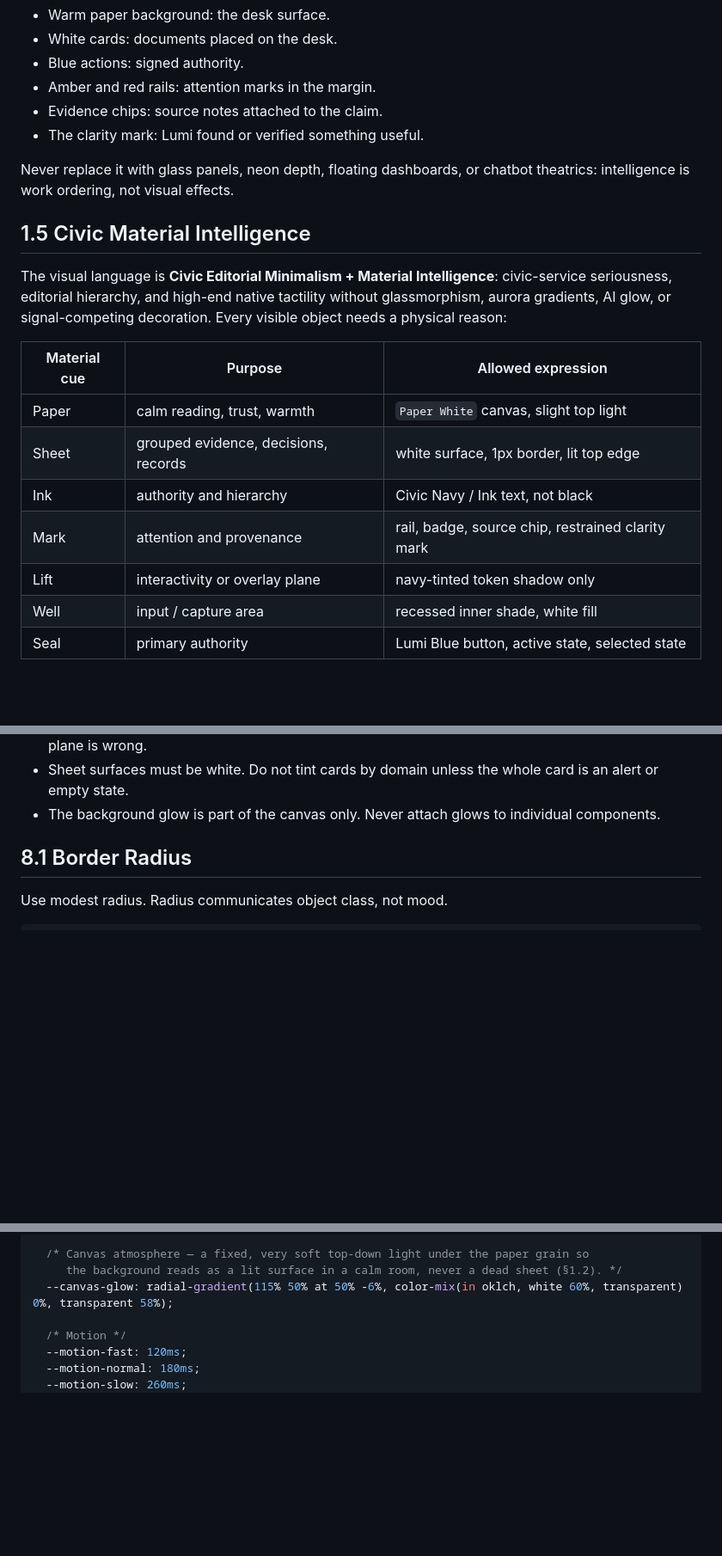
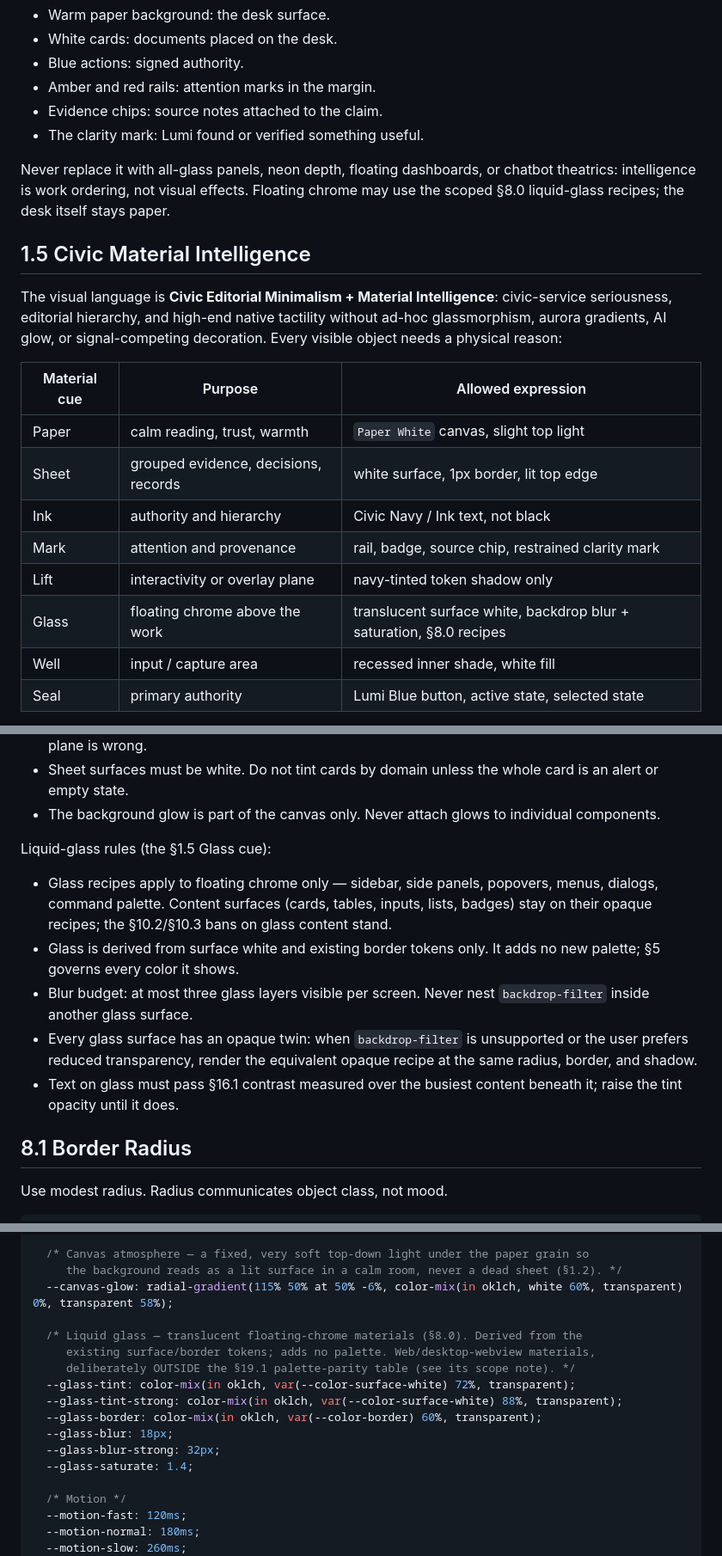
Before and after one commit to RunLumi/lumi-agents, a Markdown page: DESIGN.md, 3 parts joined by grey strips. Shown at 86% size. Drawn GitHub-style; blank space fills up the shorter version.

Commit message:
docs(design): adopt liquid-glass material family for floating chrome
Scope (palette untouched, all colors from existing §5 tokens):
- §8.0: Glass chrome/overlay/modal recipe rows + liquid-glass rules
  (floating chrome only, <=3 concurrent blur layers, no nesting,
  mandatory opaque twin, §16.1 contrast over real content)
- §19: --glass-tint/-tint-strong/-border/-blur/-blur-strong/-saturate
- §19.1: --glass-* deliberately outside the parity table (no native
  mirror yet, same rationale as §5.5 navy tints)
- §1.4/§1.5: metaphor caveat + Glass material-cue row
- §8.3/§21: glassmorphism ban narrowed to ad-hoc glass with explicit
  scoping (logo and content surfaces stay glass-free)
- §24: glass QA checklist item

```diff
--- a/DESIGN.md
+++ b/DESIGN.md
@@ -80,13 +80,14 @@ Lumi is a **lit operating desk**:
 * Evidence chips: source notes attached to the claim.
 * The clarity mark: Lumi found or verified something useful.
 
-Never replace it with glass panels, neon depth, floating dashboards, or chatbot theatrics:
-intelligence is work ordering, not visual effects.
+Never replace it with all-glass panels, neon depth, floating dashboards, or chatbot theatrics:
+intelligence is work ordering, not visual effects. Floating chrome may use the scoped §8.0
+liquid-glass recipes; the desk itself stays paper.
 
 ## 1.5 Civic Material Intelligence
 
 The visual language is **Civic Editorial Minimalism + Material Intelligence**: civic-service
-seriousness, editorial hierarchy, and high-end native tactility without glassmorphism, aurora
+seriousness, editorial hierarchy, and high-end native tactility without ad-hoc glassmorphism, aurora
 gradients, AI glow, or signal-competing decoration. Every visible object needs a physical reason:
 
 | Material cue | Purpose | Allowed expression |
@@ -96,6 +97,7 @@ gradients, AI glow, or signal-competing decoration. Every visible object needs a
 | Ink | authority and hierarchy | Civic Navy / Ink text, not black |
 | Mark | attention and provenance | rail, badge, source chip, restrained clarity mark |
 | Lift | interactivity or overlay plane | navy-tinted token shadow only |
+| Glass | floating chrome above the work | translucent surface white, backdrop blur + saturation, §8.0 recipes |
 | Well | input / capture area | recessed inner shade, white fill |
 | Seal | primary authority | Lumi Blue button, active state, selected state |
 
@@ -815,6 +820,22 @@ Rules:
   card is an alert or empty state.
 * The background glow is part of the canvas only. Never attach glows to
   individual components.
+
+Liquid-glass rules (the §1.5 Glass cue):
+
+* Glass recipes apply to floating chrome only — sidebar, side panels, popovers,
+  menus, dialogs, command palette. Content surfaces (cards, tables, inputs,
+  lists, badges) stay on their opaque recipes; the §10.2/§10.3 bans on glass
+  content stand.
+* Glass is derived from surface white and existing border tokens only. It adds
+  no new palette; §5 governs every color it shows.
+* Blur budget: at most three glass layers visible per screen. Never nest
+  `backdrop-filter` inside another glass surface.
+* Every glass surface has an opaque twin: when `backdrop-filter` is unsupported
+  or the user prefers reduced transparency, render the equivalent opaque recipe
+  at the same radius, border, and shadow.
+* Text on glass must pass §16.1 contrast measured over the busiest content
+  beneath it; raise the tint opacity until it does.
 
 ## 8.1 Border Radius
 
@@ -2291,6 +2313,16 @@ Use this base token file.
   /* Canvas atmosphere — a fixed, very soft top-down light under the paper grain so
      the background reads as a lit surface in a calm room, never a dead sheet (§1.2). */
   --canvas-glow: radial-gradient(115% 50% at 50% -6%, color-mix(in oklch, white 60%, transparent) 0%, transparent 58%);
+
+  /* Liquid glass — translucent floating-chrome materials (§8.0). Derived from the
+     existing surface/border tokens; adds no palette. Web/desktop-webview materials,
+     deliberately OUTSIDE the §19.1 palette-parity table (see its scope note). */
+  --glass-tint: color-mix(in oklch, var(--color-surface-white) 72%, transparent);
+  --glass-tint-strong: color-mix(in oklch, var(--color-surface-white) 88%, transparent);
+  --glass-border: color-mix(in oklch, var(--color-border) 60%, transparent);
+  --glass-blur: 18px;
+  --glass-blur-strong: 32px;
+  --glass-saturate: 1.4;
 
   /* Motion */
   --motion-fast: 120ms;
```
Also changed, not shown: other parts of DESIGN.md (+14 -3 lines).
